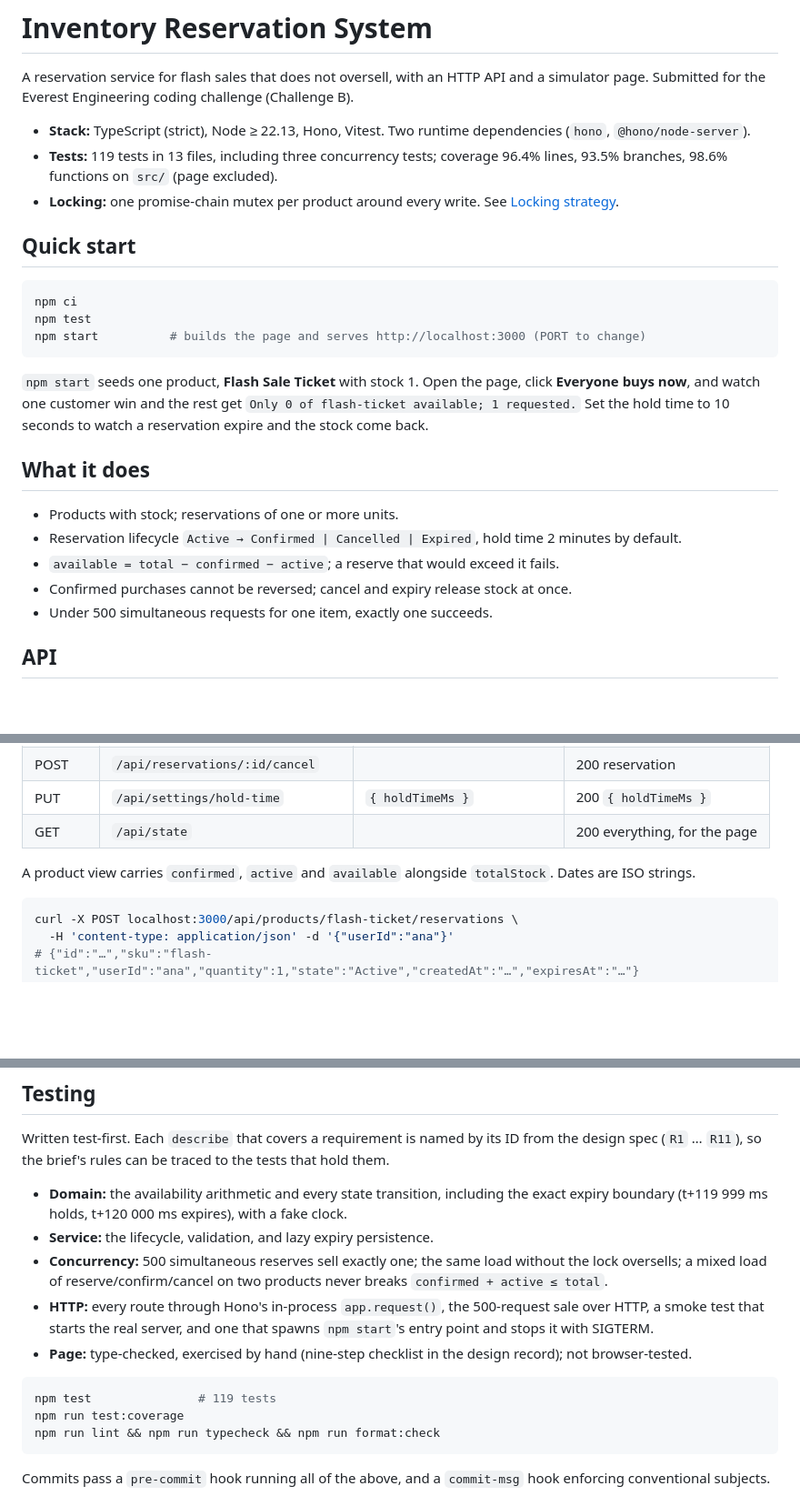
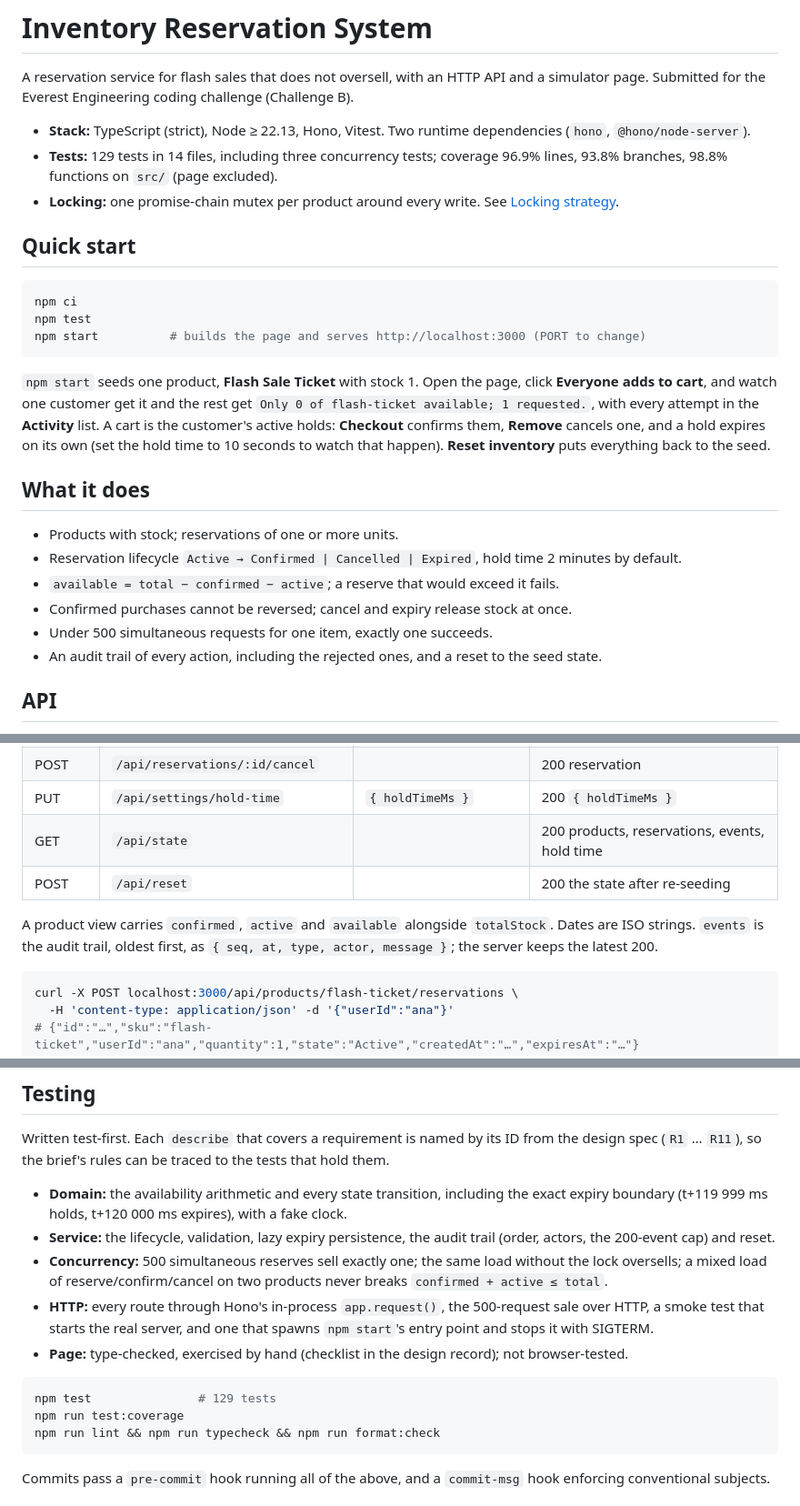
Before and after one commit to kennethross/ee-flash-sales, a Markdown page: README.md, 3 parts joined by grey strips. Shown at 91% size. Rendered like a GitHub page; blank space fills up the shorter version.

Commit message:
docs: README covers the audit trail, reset and the cart page

````diff
--- a/README.md
+++ b/README.md
@@ -5,8 +5,8 @@ Submitted for the Everest Engineering coding challenge (Challenge B).
 
 - **Stack:** TypeScript (strict), Node ≥ 22.13, Hono, Vitest. Two runtime dependencies (`hono`,
   `@hono/node-server`).
-- **Tests:** 119 tests in 13 files, including three concurrency tests; coverage 96.4% lines,
-  93.5% branches, 98.6% functions on `src/` (page excluded).
+- **Tests:** 129 tests in 14 files, including three concurrency tests; coverage 96.9% lines,
+  93.8% branches, 98.8% functions on `src/` (page excluded).
 - **Locking:** one promise-chain mutex per product around every write. See
   [Locking strategy](#locking-strategy).
 
@@ -19,8 +19,10 @@ npm start          # builds the page and serves http://localhost:3000 (PORT to c
 ```
 
 `npm start` seeds one product, **Flash Sale Ticket** with stock 1. Open the page, click **Everyone
-buys now**, and watch one customer win and the rest get `Only 0 of flash-ticket available; 1
-requested.` Set the hold time to 10 seconds to watch a reservation expire and the stock come back.
+adds to cart**, and watch one customer get it and the rest get `Only 0 of flash-ticket available; 1
+requested.`, with every attempt in the **Activity** list. A cart is the customer's active holds:
+**Checkout** confirms them, **Remove** cancels one, and a hold expires on its own (set the hold time
+to 10 seconds to watch that happen). **Reset inventory** puts everything back to the seed.
 
 ## What it does
 
@@ -29,6 +31,7 @@ requested.` Set the hold time to 10 seconds to watch a reservation expire and th
 - `available = total − confirmed − active`; a reserve that would exceed it fails.
 - Confirmed purchases cannot be reversed; cancel and expiry release stock at once.
 - Under 500 simultaneous requests for one item, exactly one succeeds.
+- An audit trail of every action, including the rejected ones, and a reset to the seed state.
 
 ## API
 
@@ -45,10 +48,12 @@ anything unexpected (reported server-side, nothing leaked).
 | POST | `/api/reservations/:id/confirm` | | 200 reservation |
 | POST | `/api/reservations/:id/cancel` | | 200 reservation |
 | PUT | `/api/settings/hold-time` | `{ holdTimeMs }` | 200 `{ holdTimeMs }` |
-| GET | `/api/state` | | 200 everything, for the page |
+| GET | `/api/state` | | 200 products, reservations, events, hold time |
+| POST | `/api/reset` | | 200 the state after re-seeding |
 
 A product view carries `confirmed`, `active` and `available` alongside `totalStock`. Dates are ISO
-strings.
+strings. `events` is the audit trail, oldest first, as `{ seq, at, type, actor, message }`; the
+server keeps the latest 200.
 
 ```bash
 curl -X POST localhost:3000/api/products/flash-ticket/reservations \
@@ -145,18 +154,18 @@ spec (`R1` … `R11`), so the brief's rules can be traced to the tests that hold
 
 - **Domain:** the availability arithmetic and every state transition, including the exact expiry
   boundary (t+119 999 ms holds, t+120 000 ms expires), with a fake clock.
-- **Service:** the lifecycle, validation, and lazy expiry persistence.
+- **Service:** the lifecycle, validation, lazy expiry persistence, the audit trail (order, actors,
+  the 200-event cap) and reset.
 - **Concurrency:** 500 simultaneous reserves sell exactly one; the same load without the lock
   oversells; a mixed load of reserve/confirm/cancel on two products never breaks
   `confirmed + active ≤ total`.
 - **HTTP:** every route through Hono's in-process `app.request()`, the 500-request sale over HTTP,
   a smoke test that starts the real server, and one that spawns `npm start`'s entry point and
   stops it with SIGTERM.
-- **Page:** type-checked, exercised by hand (nine-step checklist in the design record); not
-  browser-tested.
+- **Page:** type-checked, exercised by hand (checklist in the design record); not browser-tested.
 
 ```bash
-npm test               # 119 tests
+npm test               # 129 tests
 npm run test:coverage
 npm run lint && npm run typecheck && npm run format:check
 ```
````
Also changed, not shown: other parts of README.md (+4 -0 lines).
